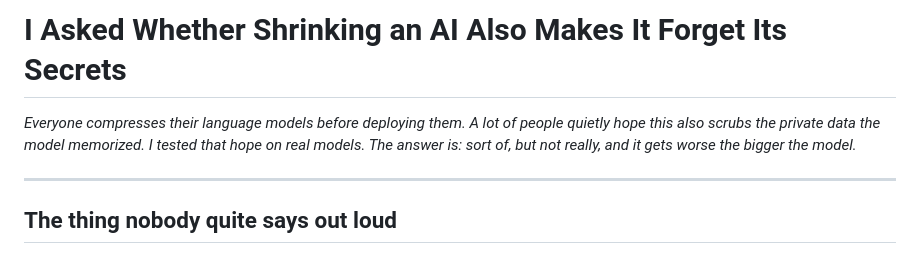
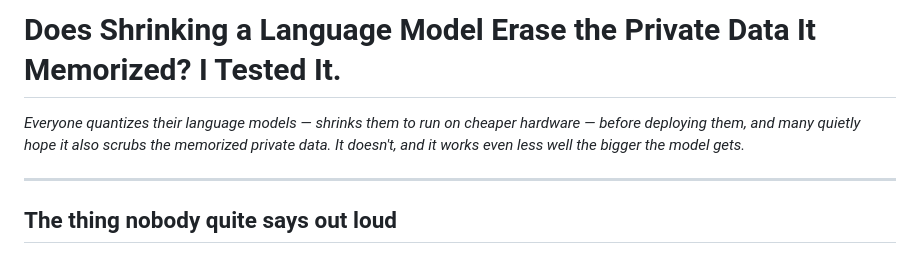
Before and after one commit to AkshaySasi/bits-and-memories, a Markdown page: article/medium_draft.md, the part around the change. Drawn GitHub-style.

Commit message:
Update article title and subtitle

```diff
--- a/article/medium_draft.md
+++ b/article/medium_draft.md
@@ -1,9 +1,9 @@
-# I Asked Whether Shrinking an AI Also Makes It Forget Its Secrets
+# Does Shrinking a Language Model Erase the Private Data It Memorized? I Tested It.
 
-*Everyone compresses their language models before deploying them. A lot of
-people quietly hope this also scrubs the private data the model memorized. I
-tested that hope on real models. The answer is: sort of, but not really, and
-it gets worse the bigger the model.*
+*Everyone quantizes their language models — shrinks them to run on cheaper
+hardware — before deploying them, and many quietly hope it also scrubs the
+memorized private data. It doesn't, and it works even less well the bigger the
+model gets.*
 
 ---
 
```
